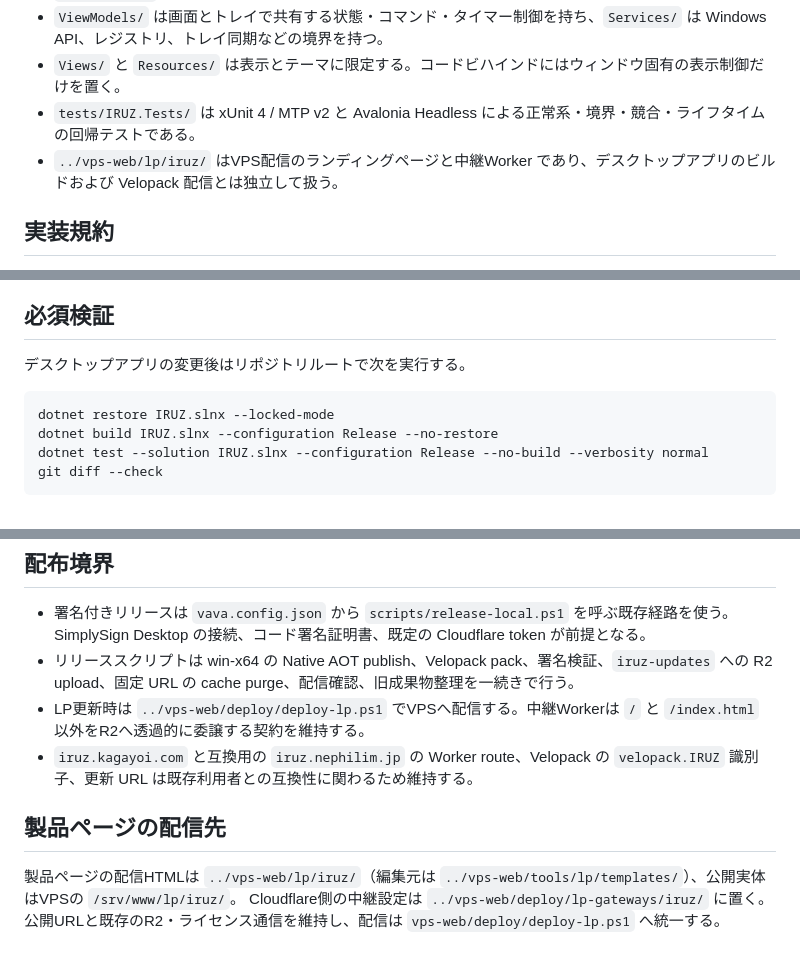
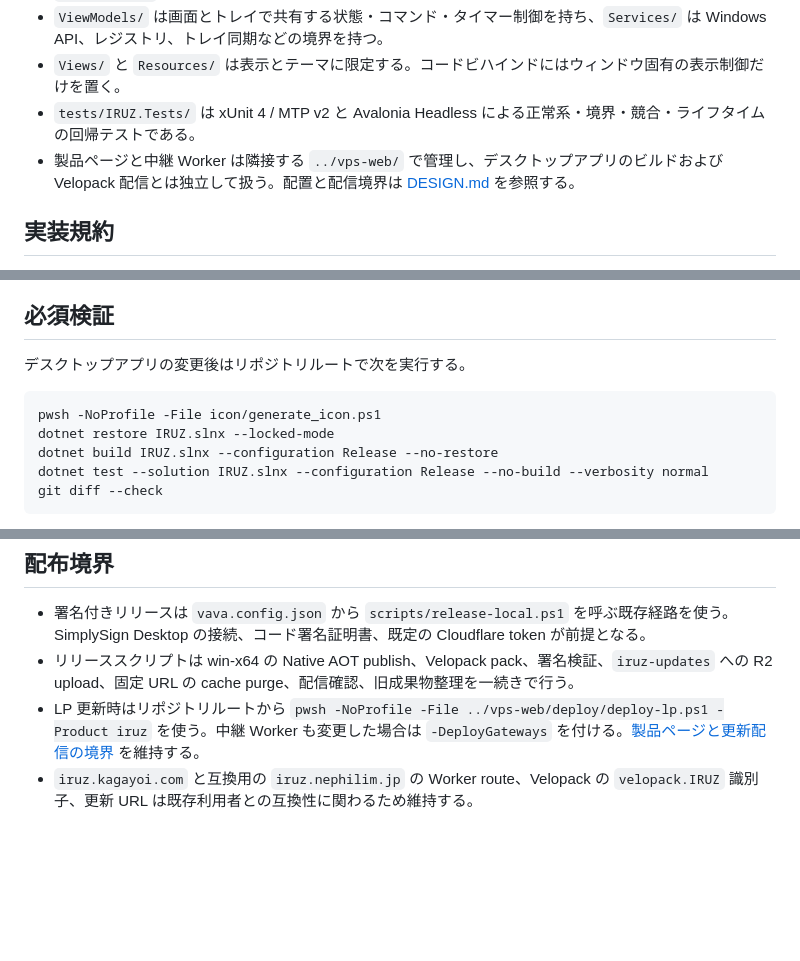
Before and after one commit to 1llum1n4t1s/IRUZ, a Markdown page: AGENTS.md, 3 parts joined by grey strips. Rendered like a GitHub page; blank space fills up the shorter version.

````diff
--- a/AGENTS.md
+++ b/AGENTS.md
@@ -10,7 +10,7 @@
 - `ViewModels/` は画面とトレイで共有する状態・コマンド・タイマー制御を持ち、`Services/` は Windows API、レジストリ、トレイ同期などの境界を持つ。
 - `Views/` と `Resources/` は表示とテーマに限定する。コードビハインドにはウィンドウ固有の表示制御だけを置く。
 - `tests/IRUZ.Tests/` は xUnit 4 / MTP v2 と Avalonia Headless による正常系・境界・競合・ライフタイムの回帰テストである。
-- `../vps-web/lp/iruz/` はVPS配信のランディングページと中継Worker であり、デスクトップアプリのビルドおよび Velopack 配信とは独立して扱う。
+- 製品ページと中継 Worker は隣接する `../vps-web/` で管理し、デスクトップアプリのビルドおよび Velopack 配信とは独立して扱う。配置と配信境界は [DESIGN.md](DESIGN.md#製品ページと更新配信の境界) を参照する。
 
 ## 実装規約
 
@@ -38,6 +38,7 @@
 デスクトップアプリの変更後はリポジトリルートで次を実行する。
 
 ```powershell
+pwsh -NoProfile -File icon/generate_icon.ps1
 dotnet restore IRUZ.slnx --locked-mode
 dotnet build IRUZ.slnx --configuration Release --no-restore
 dotnet test --solution IRUZ.slnx --configuration Release --no-build --verbosity normal
@@ -58,11 +59,5 @@ dotnet publish IRUZ.csproj --configuration Release --runtime win-x64 --no-restor
 
 - 署名付きリリースは `vava.config.json` から `scripts/release-local.ps1` を呼ぶ既存経路を使う。SimplySign Desktop の接続、コード署名証明書、既定の Cloudflare token が前提となる。
 - リリーススクリプトは win-x64 の Native AOT publish、Velopack pack、署名検証、`iruz-updates` への R2 upload、固定 URL の cache purge、配信確認、旧成果物整理を一続きで行う。
-- LP更新時は `../vps-web/deploy/deploy-lp.ps1` でVPSへ配信する。中継Workerは `/` と `/index.html` 以外をR2へ透過的に委譲する契約を維持する。
+- LP 更新時はリポジトリルートから `pwsh -NoProfile -File ../vps-web/deploy/deploy-lp.ps1 -Product iruz` を使う。中継 Worker も変更した場合は `-DeployGateways` を付ける。[製品ページと更新配信の境界](DESIGN.md#製品ページと更新配信の境界) を維持する。
 - `iruz.kagayoi.com` と互換用の `iruz.nephilim.jp` の Worker route、Velopack の `velopack.IRUZ` 識別子、更新 URL は既存利用者との互換性に関わるため維持する。
-
-## 製品ページの配信先
-
-製品ページの配信HTMLは `../vps-web/lp/iruz/`（編集元は `../vps-web/tools/lp/templates/`）、公開実体はVPSの `/srv/www/lp/iruz/`。
-Cloudflare側の中継設定は `../vps-web/deploy/lp-gateways/iruz/` に置く。
-公開URLと既存のR2・ライセンス通信を維持し、配信は `vps-web/deploy/deploy-lp.ps1` へ統一する。
````
Also changed, not shown: DESIGN.md (+10 -10 lines), README.md (+12 -6 lines).
